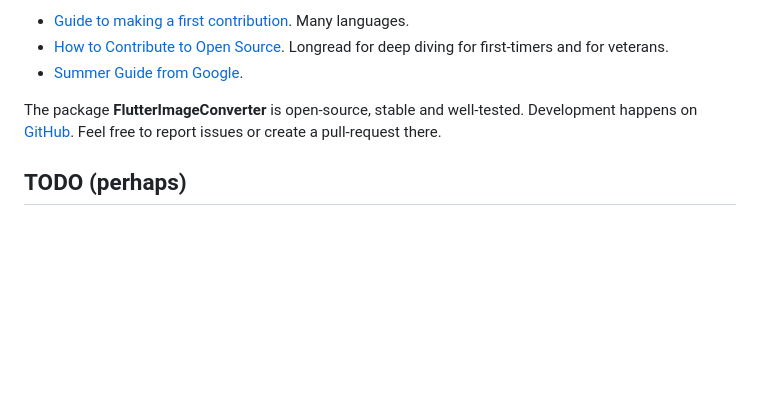
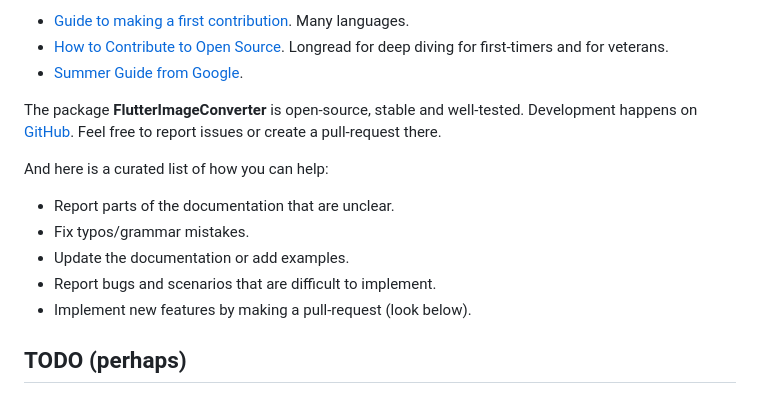
Before and after one commit to signmotion/flutter_image_converter, a Markdown page: README.md, the part around the change. Drawn GitHub-style; blank space fills up the shorter version.

Commit message:
Added "curated list of how you can help" to README.

```diff
--- a/README.md
+++ b/README.md
@@ -115,6 +115,14 @@ The package **FlutterImageConverter** is open-source, stable and well-tested. De
 [GitHub](https://github.com/signmotion/flutter_image_converter). Feel free to report issues
 or create a pull-request there.
 
+And here is a curated list of how you can help:
+
+- Report parts of the documentation that are unclear.
+- Fix typos/grammar mistakes.
+- Update the documentation or add examples.
+- Report bugs and scenarios that are difficult to implement.
+- Implement new features by making a pull-request (look below).
+
 ## TODO (perhaps)
 
 Once you start using the **FlutterImageConverter**, it will become easy to choose the functionality to contribute. But if you already get everything you need from this package but have some free time, let me write here what I have planned:
```
